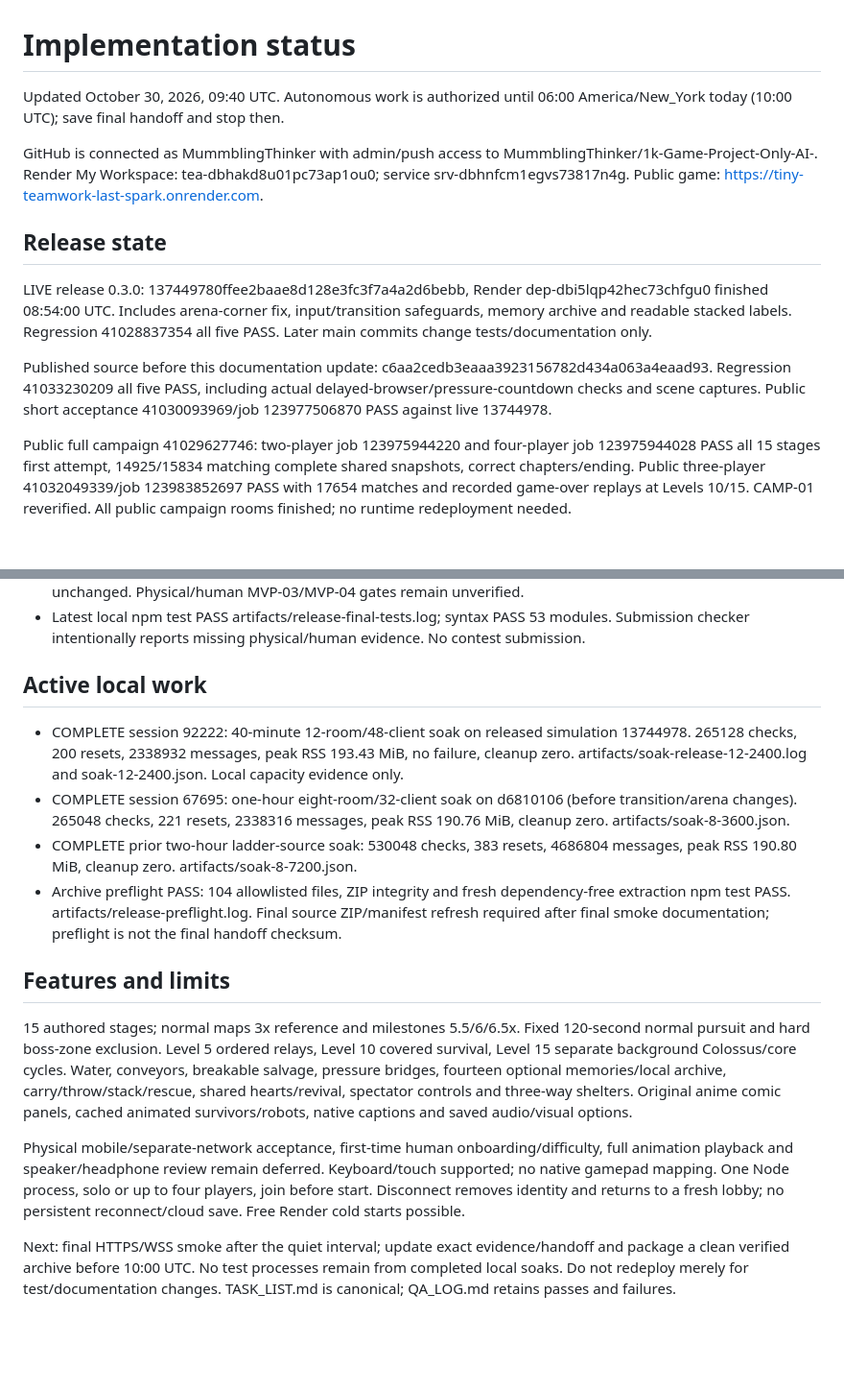
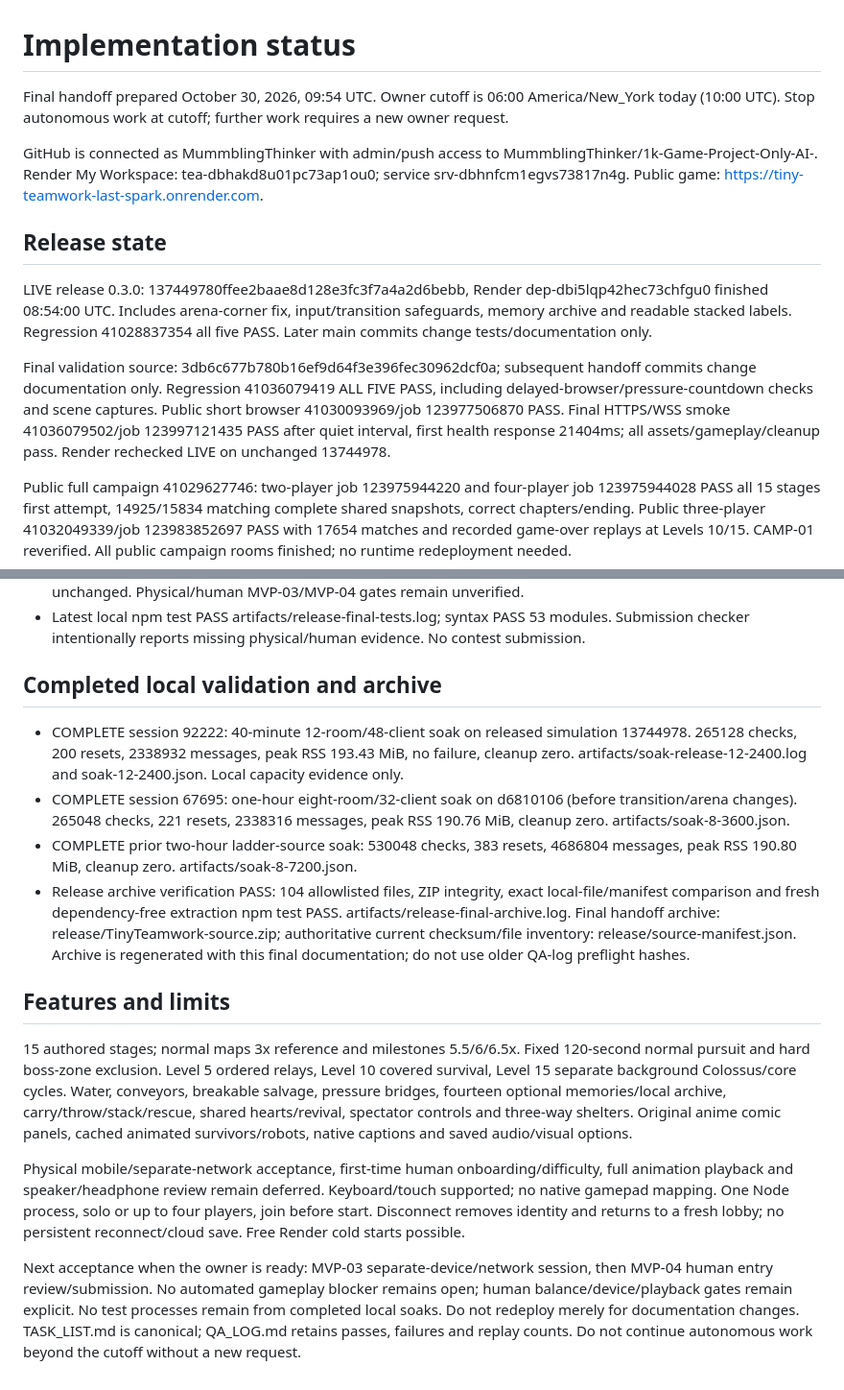
Before and after one commit to MummblingThinker/1k-Game-Project-Only-AI-, a Markdown page: docs/PROJECT_STATUS.md, 2 parts joined by grey strips. Shown at 96% size. Drawn GitHub-style; blank space fills up the shorter version.

```diff
--- a/docs/PROJECT_STATUS.md
+++ b/docs/PROJECT_STATUS.md
@@ -1,6 +1,6 @@
 # Implementation status
 
-Updated October 30, 2026, 09:40 UTC. Autonomous work is authorized until 06:00 America/New_York today (10:00 UTC); save final handoff and stop then.
+Final handoff prepared October 30, 2026, 09:54 UTC. Owner cutoff is 06:00 America/New_York today (10:00 UTC). Stop autonomous work at cutoff; further work requires a new owner request.
 
 GitHub is connected as MummblingThinker with admin/push access to MummblingThinker/1k-Game-Project-Only-AI-. Render My Workspace: tea-dbhakd8u01pc73ap1ou0; service srv-dbhnfcm1egvs73817n4g. Public game: https://tiny-teamwork-last-spark.onrender.com.
 
@@ -8,7 +8,7 @@ GitHub is connected as MummblingThinker with admin/push access to MummblingThink
 
 LIVE release 0.3.0: 137449780ffee2baae8d128e3fc3f7a4a2d6bebb, Render dep-dbi5lqp42hec73chfgu0 finished 08:54:00 UTC. Includes arena-corner fix, input/transition safeguards, memory archive and readable stacked labels. Regression 41028837354 all five PASS. Later main commits change tests/documentation only.
 
-Published source before this documentation update: c6aa2cedb3eaaa3923156782d434a063a4eaad93. Regression 41033230209 all five PASS, including actual delayed-browser/pressure-countdown checks and scene captures. Public short acceptance 41030093969/job 123977506870 PASS against live 13744978.
+Final validation source: 3db6c677b780b16ef9d64f3e396fec30962dcf0a; subsequent handoff commits change documentation only. Regression 41036079419 ALL FIVE PASS, including delayed-browser/pressure-countdown checks and scene captures. Public short browser 41030093969/job 123977506870 PASS. Final HTTPS/WSS smoke 41036079502/job 123997121435 PASS after quiet interval, first health response 21404ms; all assets/gameplay/cleanup pass. Render rechecked LIVE on unchanged 13744978.
 
 Public full campaign 41029627746: two-player job 123975944220 and four-player job 123975944028 PASS all 15 stages first attempt, 14925/15834 matching complete shared snapshots, correct chapters/ending. Public three-player 41032049339/job 123983852697 PASS with 17654 matches and recorded game-over replays at Levels 10/15. CAMP-01 reverified. All public campaign rooms finished; no runtime redeployment needed.
 
@@ -22,12 +22,12 @@ Public full campaign 41029627746: two-player job 123975944220 and four-player jo
 - Task board: 47 VERIFIED entries. Remaining entries have precise completed evidence/missing acceptance; criteria unchanged. Physical/human MVP-03/MVP-04 gates remain unverified.
 - Latest local npm test PASS artifacts/release-final-tests.log; syntax PASS 53 modules. Submission checker intentionally reports missing physical/human evidence. No contest submission.
 
-## Active local work
+## Completed local validation and archive
 
 - COMPLETE session 92222: 40-minute 12-room/48-client soak on released simulation 13744978. 265128 checks, 200 resets, 2338932 messages, peak RSS 193.43 MiB, no failure, cleanup zero. artifacts/soak-release-12-2400.log and soak-12-2400.json. Local capacity evidence only.
 - COMPLETE session 67695: one-hour eight-room/32-client soak on d6810106 (before transition/arena changes). 265048 checks, 221 resets, 2338316 messages, peak RSS 190.76 MiB, cleanup zero. artifacts/soak-8-3600.json.
 - COMPLETE prior two-hour ladder-source soak: 530048 checks, 383 resets, 4686804 messages, peak RSS 190.80 MiB, cleanup zero. artifacts/soak-8-7200.json.
-- Archive preflight PASS: 104 allowlisted files, ZIP integrity and fresh dependency-free extraction npm test PASS. artifacts/release-preflight.log. Final source ZIP/manifest refresh required after final smoke documentation; preflight is not the final handoff checksum.
+- Release archive verification PASS: 104 allowlisted files, ZIP integrity, exact local-file/manifest comparison and fresh dependency-free extraction npm test PASS. artifacts/release-final-archive.log. Final handoff archive: release/TinyTeamwork-source.zip; authoritative current checksum/file inventory: release/source-manifest.json. Archive is regenerated with this final documentation; do not use older QA-log preflight hashes.
 
 ## Features and limits
 
@@ -35,4 +35,4 @@ Public full campaign 41029627746: two-player job 123975944220 and four-player jo
 
 Physical mobile/separate-network acceptance, first-time human onboarding/difficulty, full animation playback and speaker/headphone review remain deferred. Keyboard/touch supported; no native gamepad mapping. One Node process, solo or up to four players, join before start. Disconnect removes identity and returns to a fresh lobby; no persistent reconnect/cloud save. Free Render cold starts possible.
 
-Next: final HTTPS/WSS smoke after the quiet interval; update exact evidence/handoff and package a clean verified archive before 10:00 UTC. No test processes remain from completed local soaks. Do not redeploy merely for test/documentation changes. TASK_LIST.md is canonical; QA_LOG.md retains passes and failures.
+Next acceptance when the owner is ready: MVP-03 separate-device/network session, then MVP-04 human entry review/submission. No automated gameplay blocker remains open; human balance/device/playback gates remain explicit. No test processes remain from completed local soaks. Do not redeploy merely for documentation changes. TASK_LIST.md is canonical; QA_LOG.md retains passes, failures and replay counts. Do not continue autonomous work beyond the cutoff without a new request.
```
Also changed, not shown: QA_LOG.md (+12 -0 lines), docs/DEPLOYMENT.md (+2 -0 lines).
